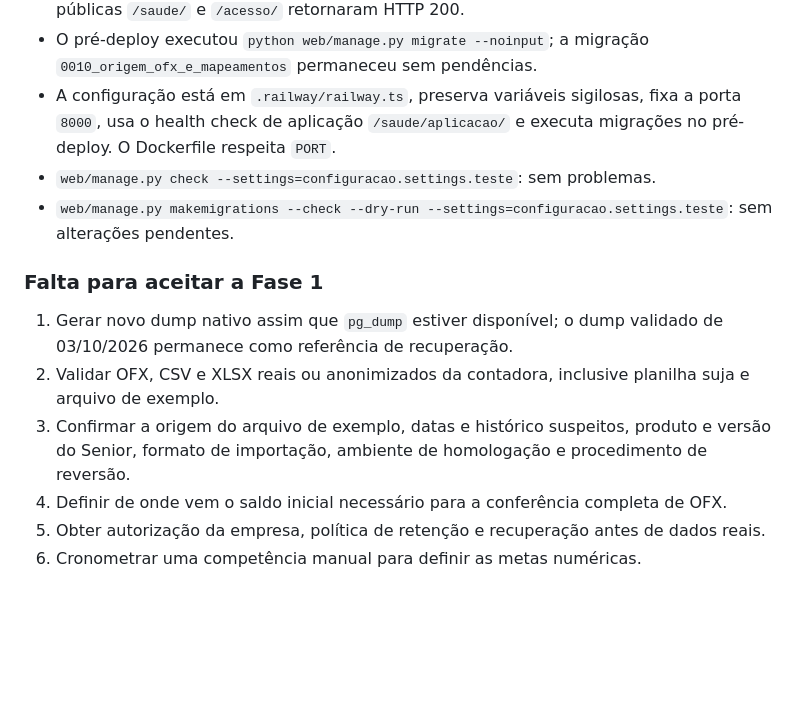
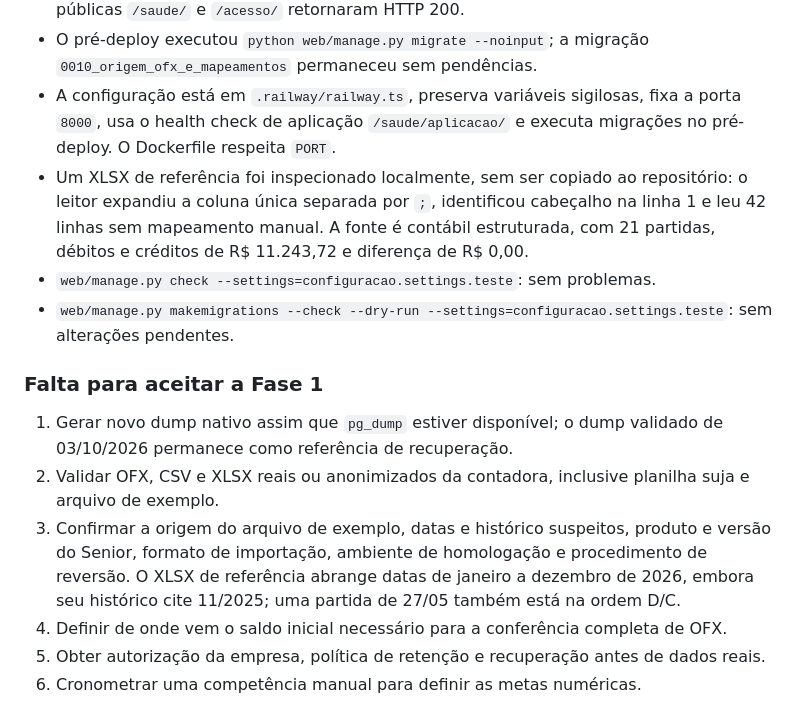
Before and after one commit to LFMartins94/Dashboard, a Markdown page: faltando.md, the part around the change. Rendered like a GitHub page; blank space fills up the shorter version.

Commit message:
Registra leitura do arquivo contabil de referencia

```diff
--- a/faltando.md
+++ b/faltando.md
@@ -73,6 +73,7 @@ Este arquivo é o ponto de retomada do projeto. Atualize-o ao encerrar qualquer
 - Deploy Railway `52fb45b4-03cd-439e-9665-41412bcfca61` concluído com `SUCCESS`; as rotas públicas `/saude/` e `/acesso/` retornaram HTTP 200.
 - O pré-deploy executou `python web/manage.py migrate --noinput`; a migração `0010_origem_ofx_e_mapeamentos` permaneceu sem pendências.
 - A configuração está em `.railway/railway.ts`, preserva variáveis sigilosas, fixa a porta `8000`, usa o health check de aplicação `/saude/aplicacao/` e executa migrações no pré-deploy. O Dockerfile respeita `PORT`.
+- Um XLSX de referência foi inspecionado localmente, sem ser copiado ao repositório: o leitor expandiu a coluna única separada por `;`, identificou cabeçalho na linha 1 e leu 42 linhas sem mapeamento manual. A fonte é contábil estruturada, com 21 partidas, débitos e créditos de R$ 11.243,72 e diferença de R$ 0,00.
 - `web/manage.py check --settings=configuracao.settings.teste`: sem problemas.
 - `web/manage.py makemigrations --check --dry-run --settings=configuracao.settings.teste`: sem alterações pendentes.
 
@@ -80,7 +81,7 @@ Este arquivo é o ponto de retomada do projeto. Atualize-o ao encerrar qualquer
 
 1. Gerar novo dump nativo assim que `pg_dump` estiver disponível; o dump validado de 03/10/2026 permanece como referência de recuperação.
 2. Validar OFX, CSV e XLSX reais ou anonimizados da contadora, inclusive planilha suja e arquivo de exemplo.
-3. Confirmar a origem do arquivo de exemplo, datas e histórico suspeitos, produto e versão do Senior, formato de importação, ambiente de homologação e procedimento de reversão.
+3. Confirmar a origem do arquivo de exemplo, datas e histórico suspeitos, produto e versão do Senior, formato de importação, ambiente de homologação e procedimento de reversão. O XLSX de referência abrange datas de janeiro a dezembro de 2026, embora seu histórico cite 11/2025; uma partida de 27/05 também está na ordem D/C.
 4. Definir de onde vem o saldo inicial necessário para a conferência completa de OFX.
 5. Obter autorização da empresa, política de retenção e recuperação antes de dados reais.
 6. Cronometrar uma competência manual para definir as metas numéricas.
```
